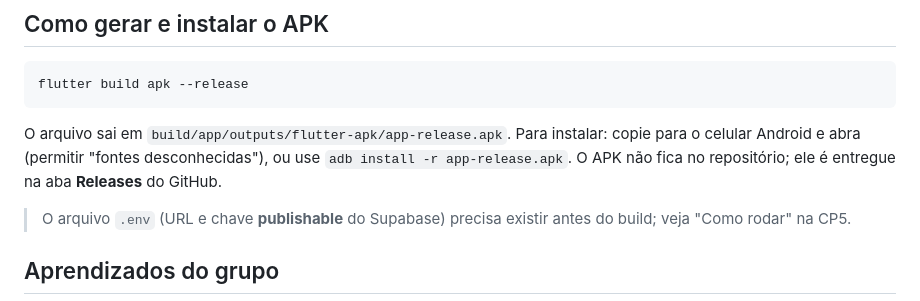
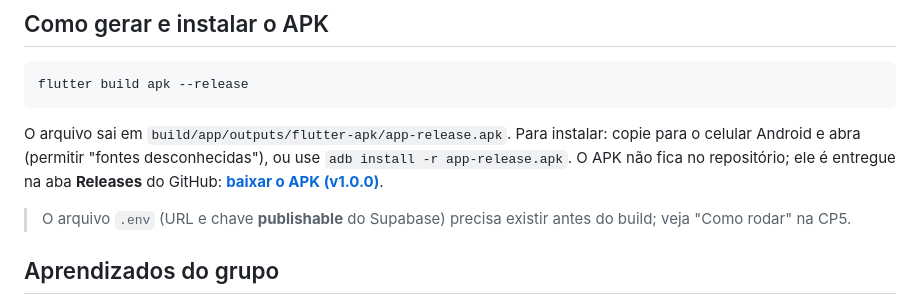
Before and after one commit to AndreNobrega125/CPs-456-Flutter-CPAD, a Markdown page: README.md, the part around the change. Rendered like a GitHub page.

Commit message:
README: link para o APK na Release v1.0.0

````diff
--- a/README.md
+++ b/README.md
@@ -271,7 +271,7 @@ Tema (lib/core/theme): PoupAiColors + PoupAiPalette (ThemeExtension) + AppTheme
 flutter build apk --release
 ```
 
-O arquivo sai em `build/app/outputs/flutter-apk/app-release.apk`. Para instalar: copie para o celular Android e abra (permitir "fontes desconhecidas"), ou use `adb install -r app-release.apk`. O APK não fica no repositório; ele é entregue na aba **Releases** do GitHub.
+O arquivo sai em `build/app/outputs/flutter-apk/app-release.apk`. Para instalar: copie para o celular Android e abra (permitir "fontes desconhecidas"), ou use `adb install -r app-release.apk`. O APK não fica no repositório; ele é entregue na aba **Releases** do GitHub: [**baixar o APK (v1.0.0)**](https://github.com/AndreNobrega125/CPs-456-Flutter-CPAD/releases/tag/v1.0.0).
 
 > O arquivo `.env` (URL e chave **publishable** do Supabase) precisa existir antes do build; veja "Como rodar" na CP5.
 
````
